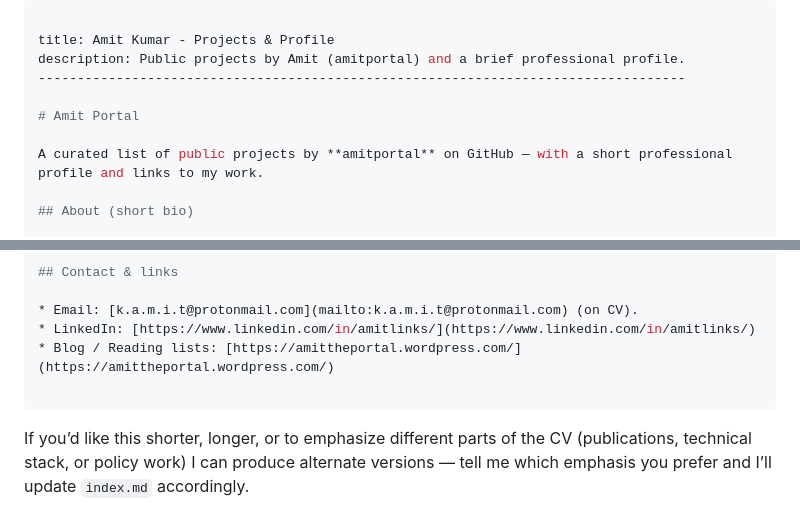
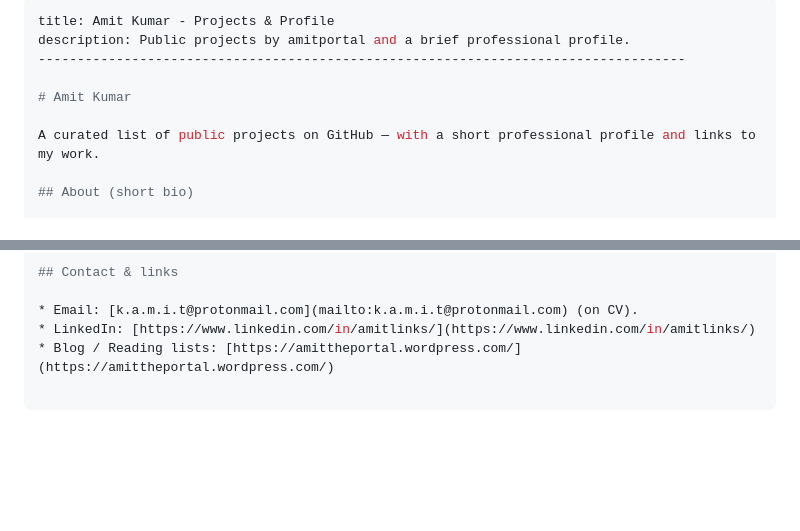
Before and after one commit to amitportal/amitportal.github.io, a Markdown page: index.md, 2 parts joined by grey strips. Rendered like a GitHub page; blank space fills up the shorter version.

Commit message:
Update index.md
Updated title and description for clarity.

```diff
--- a/index.md
+++ b/index.md
@@ -1,12 +1,11 @@
 ---
-
 title: Amit Kumar - Projects & Profile
-description: Public projects by Amit (amitportal) and a brief professional profile.
+description: Public projects by amitportal and a brief professional profile.
 -----------------------------------------------------------------------------------
 
-# Amit Portal
+# Amit Kumar
 
-A curated list of public projects by **amitportal** on GitHub — with a short professional profile and links to my work.
+A curated list of public projects on GitHub — with a short professional profile and links to my work.
 
 ## About (short bio)
 
@@ -54,5 +53,3 @@ More projects: [https://github.com/amitportal?tab=repositories](https://github.c
 * Blog / Reading lists: [https://amittheportal.wordpress.com/](https://amittheportal.wordpress.com/)
 
 ---
-
-If you’d like this shorter, longer, or to emphasize different parts of the CV (publications, technical stack, or policy work) I can produce alternate versions — tell me which emphasis you prefer and I’ll update `index.md` accordingly.
```
